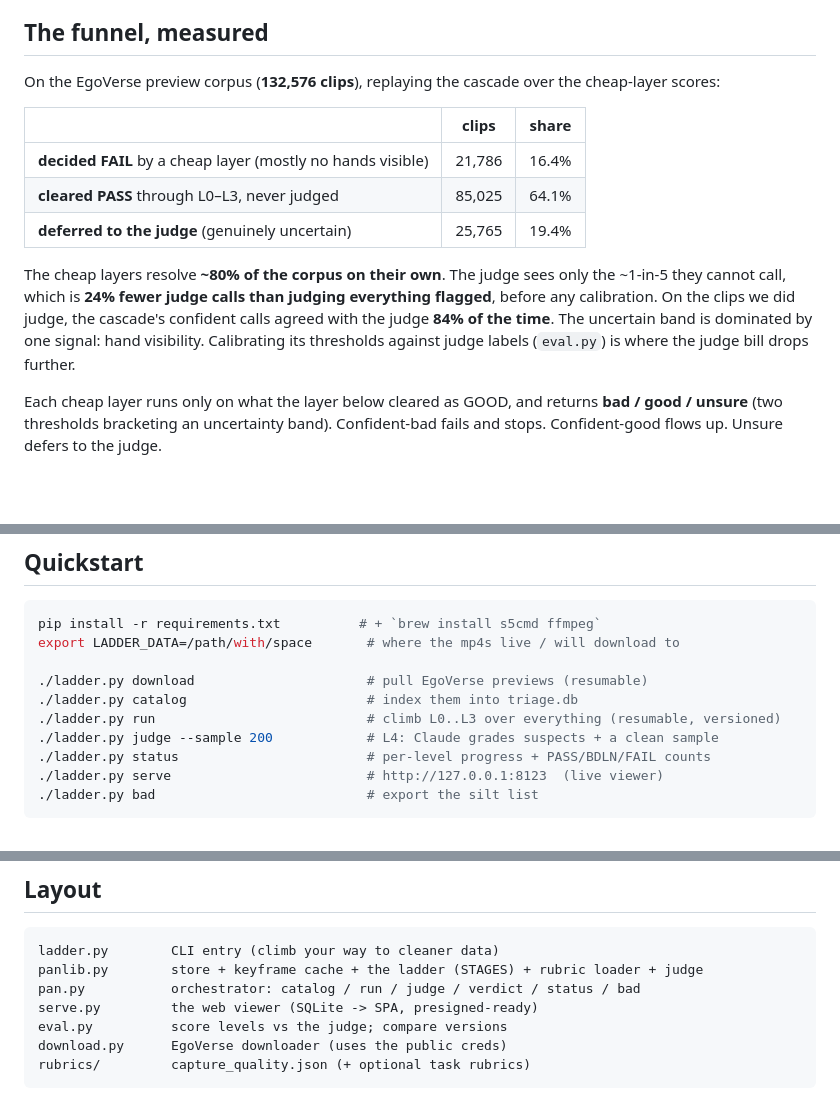
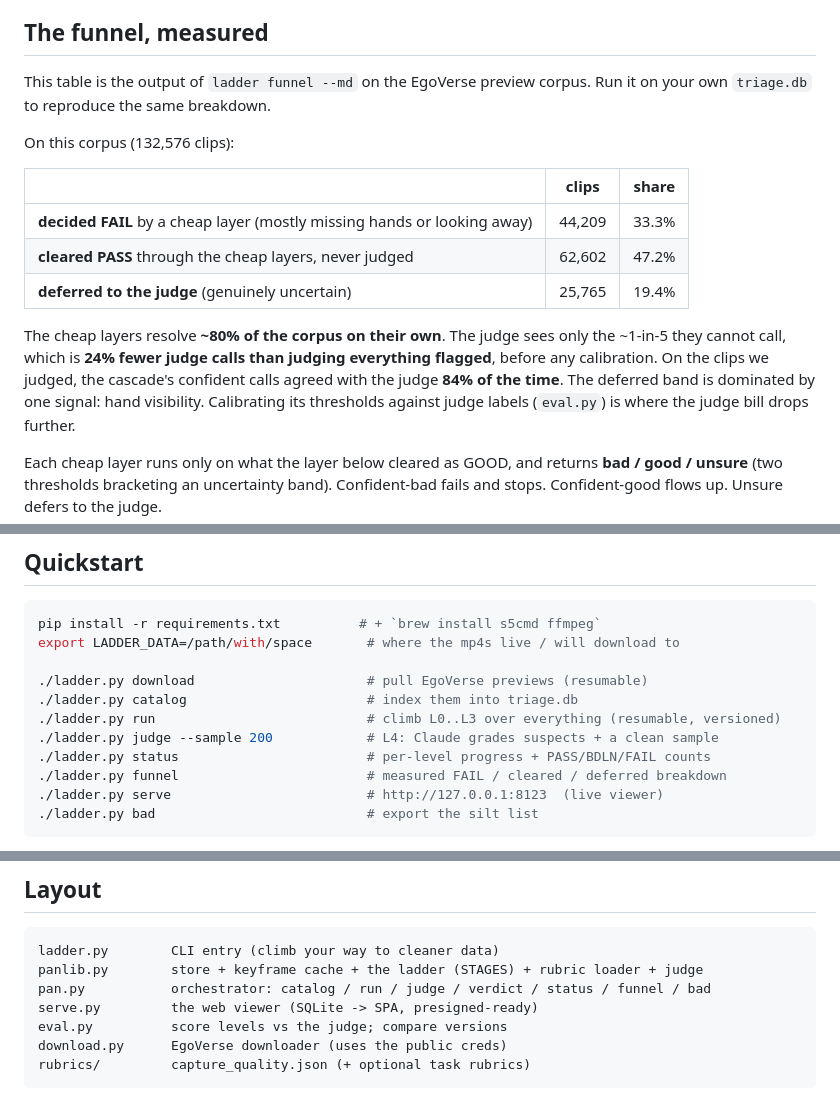
Before and after one commit to publu/ladder, a Markdown page: README.md, 3 parts joined by grey strips. Drawn GitHub-style; blank space fills up the shorter version.

Commit message:
README: sync funnel table to 'ladder funnel --md' output (33.3 FAIL / 47.2 clear / 19.4 defer)
The earlier table miscounted the 22k looking-away fails as cleared; the command output is the
correct breakdown. Note the table is reproducible via 'ladder funnel', add it to the quickstart
and layout.

````diff
--- a/README.md
+++ b/README.md
@@ -20,18 +20,21 @@ Keyframes are decoded once and every layer reads the cache. Decode on a USB SSD
 the cascade pays it a single time. The run is resumable, versioned, and watchable in a live web viewer.
 
 ## The funnel, measured
-On the EgoVerse preview corpus (**132,576 clips**), replaying the cascade over the cheap-layer scores:
+This table is the output of `ladder funnel --md` on the EgoVerse preview corpus. Run it on your own
+`triage.db` to reproduce the same breakdown.
+
+On this corpus (132,576 clips):
 
 | | clips | share |
 |---|---|---|
-| **decided FAIL** by a cheap layer (mostly no hands visible) | 21,786 | 16.4% |
-| **cleared PASS** through L0–L3, never judged | 85,025 | 64.1% |
+| **decided FAIL** by a cheap layer (mostly missing hands or looking away) | 44,209 | 33.3% |
+| **cleared PASS** through the cheap layers, never judged | 62,602 | 47.2% |
 | **deferred to the judge** (genuinely uncertain) | 25,765 | 19.4% |
 
 The cheap layers resolve **~80% of the corpus on their own**. The judge sees only the ~1-in-5 they
 cannot call, which is **24% fewer judge calls than judging everything flagged**, before any calibration.
-On the clips we did judge, the cascade's confident calls agreed with the judge **84% of the time**. The
-uncertain band is dominated by one signal: hand visibility. Calibrating its thresholds against judge
+On the clips we judged, the cascade's confident calls agreed with the judge **84% of the time**. The
+deferred band is dominated by one signal: hand visibility. Calibrating its thresholds against judge
 labels (`eval.py`) is where the judge bill drops further.
 
 Each cheap layer runs only on what the layer below cleared as GOOD, and returns **bad / good / unsure**
@@ -66,6 +69,7 @@ export LADDER_DATA=/path/with/space       # where the mp4s live / will download
 ./ladder.py run                           # climb L0..L3 over everything (resumable, versioned)
 ./ladder.py judge --sample 200            # L4: Claude grades suspects + a clean sample
 ./ladder.py status                        # per-level progress + PASS/BDLN/FAIL counts
+./ladder.py funnel                        # measured FAIL / cleared / deferred breakdown
 ./ladder.py serve                         # http://127.0.0.1:8123  (live viewer)
 ./ladder.py bad                           # export the silt list
 ```
@@ -104,7 +108,7 @@ export LADDER_DATA=/path/with/space       # where the mp4s live / will download
 ```
 ladder.py        CLI entry (climb your way to cleaner data)
 panlib.py        store + keyframe cache + the ladder (STAGES) + rubric loader + judge
-pan.py           orchestrator: catalog / run / judge / verdict / status / bad
+pan.py           orchestrator: catalog / run / judge / verdict / status / funnel / bad
 serve.py         the web viewer (SQLite -> SPA, presigned-ready)
 eval.py          score levels vs the judge; compare versions
 download.py      EgoVerse downloader (uses the public creds)
````
